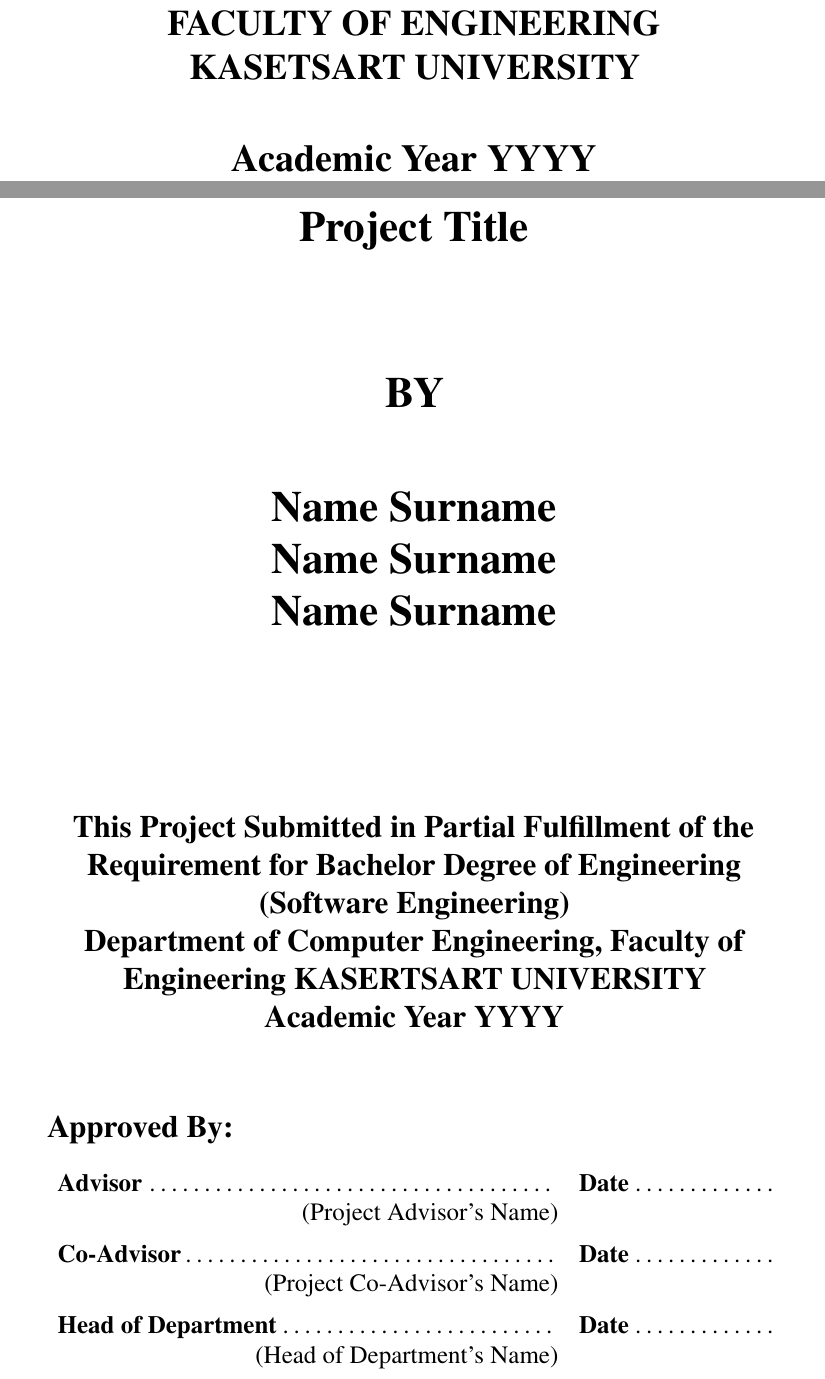
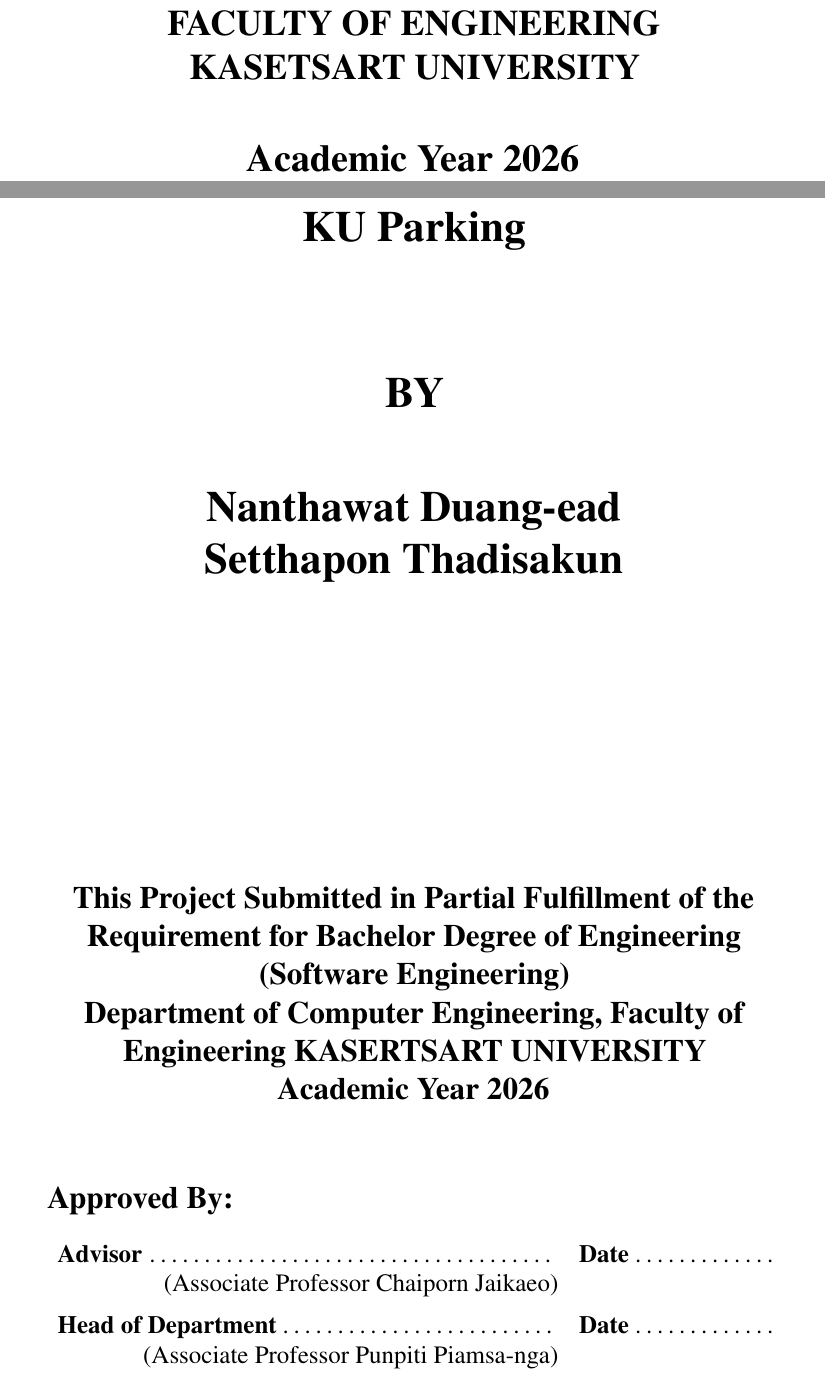
Before and after one commit to D7NAMITE/KU-Parking-SRS-LaTeX, a LaTeX thesis (document.tex): two parts of pages 1 and 2 of 27, joined at a grey line, cut so that both start at the same text. Compiled offline with pdfLaTeX.

Commit message:
Edit the document.tex data

```diff
--- a/document.tex
+++ b/document.tex
@@ -23,15 +23,15 @@
 
 %% -----------------------------------
 % Edit the variables for the paper here!
-\def \srsTitle{Project Title}
-\def \srsAuthorOne{Name Surname}
-\def \srsAuthorTwo{Name Surname}
-\def \srsAuthorThree{Name Surname}
-\def \srsAcademicYear{YYYY}
+\def \srsTitle{KU Parking}
+\def \srsAuthorOne{Nanthawat Duang-ead}
+\def \srsAuthorTwo{Setthapon Thadisakun}
+\def \srsAuthorThree{}
+\def \srsAcademicYear{2026}
 
-\def \srsAdvisorName{Project Advisor's Name}
-\def \srsCoAdvisorName{Project Co-Advisor's Name}
-\def \srsHoDName{Head of Department's Name}
+\def \srsAdvisorName{Associate Professor Chaiporn Jaikaeo}
+\def \srsCoAdvisorName{}
+\def \srsHoDName{Associate Professor Punpiti Piamsa-nga}
 %% -----------------------------------
 
 \begin{document}
```
Also changed, not shown: document.pdf (added).
